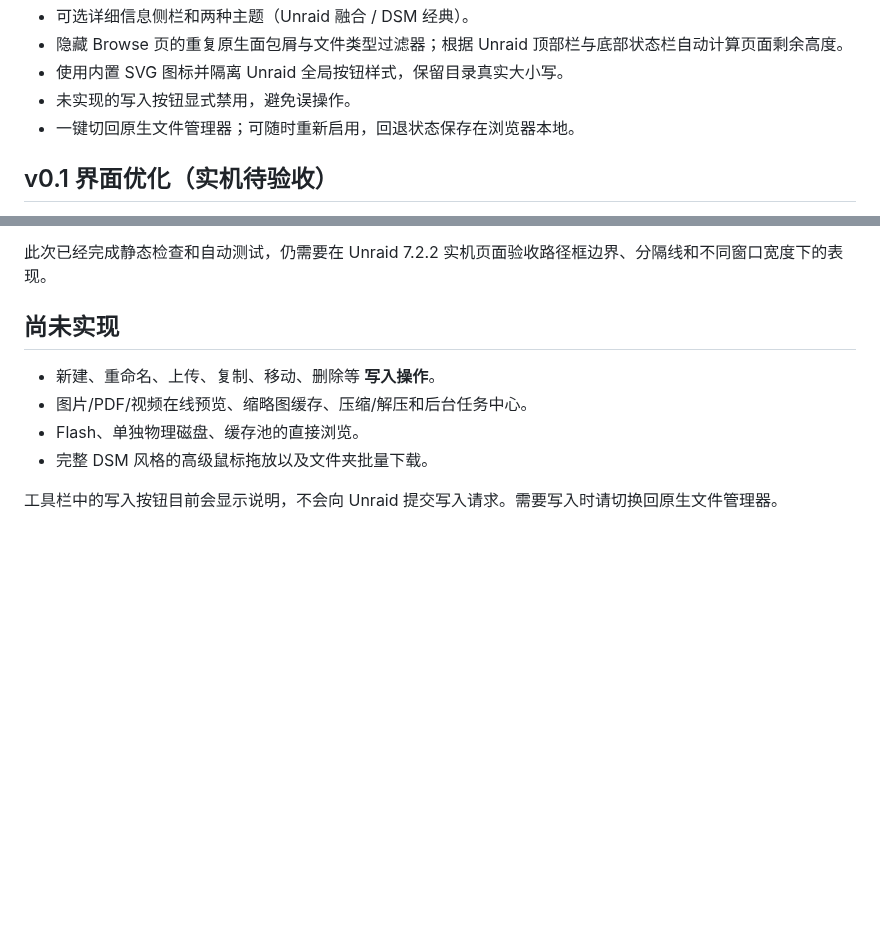
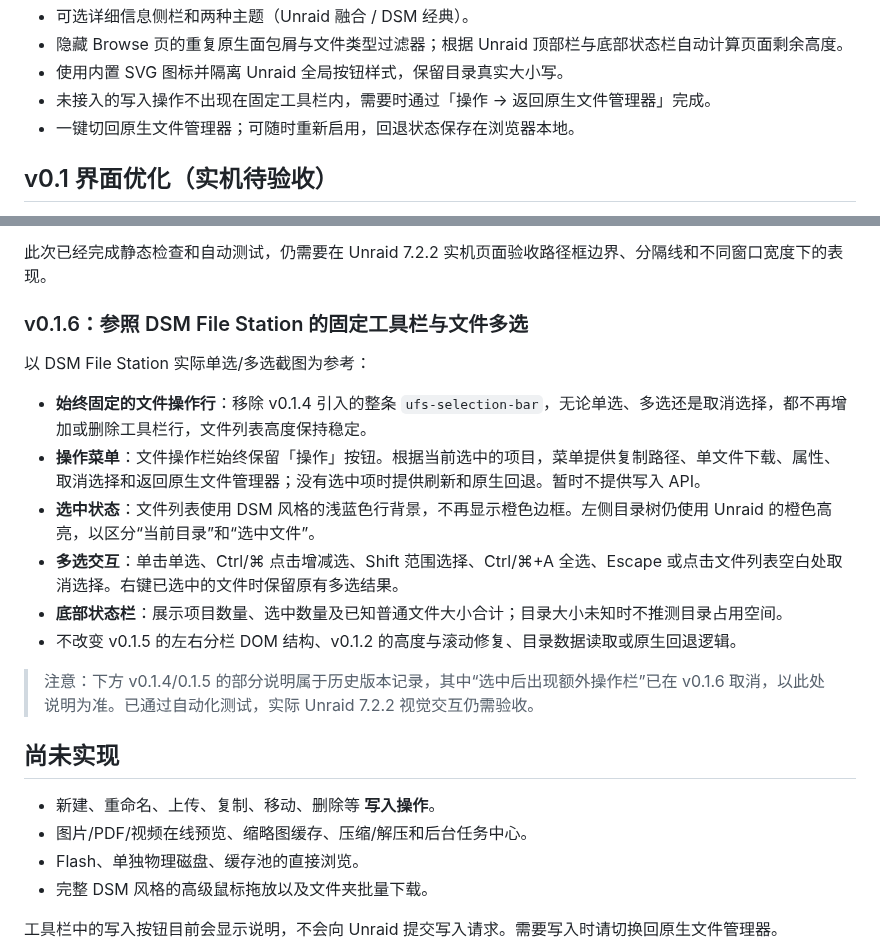
Before and after one commit to nukewarrior/unraid-file-station, a Markdown page: README.md, 2 parts joined by grey strips. GitHub-like rendering; blank space fills up the shorter version.

Commit message:
docs: 记录 v0.1.6 DSM 固定工具栏与多选行为

```diff
--- a/README.md
+++ b/README.md
@@ -20,7 +20,7 @@
 - 可选详细信息侧栏和两种主题（Unraid 融合 / DSM 经典）。
 - 隐藏 Browse 页的重复原生面包屑与文件类型过滤器；根据 Unraid 顶部栏与底部状态栏自动计算页面剩余高度。
 - 使用内置 SVG 图标并隔离 Unraid 全局按钮样式，保留目录真实大小写。
-- 未实现的写入按钮显式禁用，避免误操作。
+- 未接入的写入操作不出现在固定工具栏内，需要时通过「操作 → 返回原生文件管理器」完成。
 - 一键切回原生文件管理器；可随时重新启用，回退状态保存在浏览器本地。
 
 ## v0.1 界面优化（实机待验收）
@@ -83,6 +83,19 @@
 - **不更改** v0.1.2 修复的页面高度和无限滚动逻辑；不增加任何写入 API。
 
 此次已经完成静态检查和自动测试，仍需要在 Unraid 7.2.2 实机页面验收路径框边界、分隔线和不同窗口宽度下的表现。
+
+### v0.1.6：参照 DSM File Station 的固定工具栏与文件多选
+
+以 DSM File Station 实际单选/多选截图为参考：
+
+- **始终固定的文件操作行**：移除 v0.1.4 引入的整条 `ufs-selection-bar`，无论单选、多选还是取消选择，都不再增加或删除工具栏行，文件列表高度保持稳定。
+- **操作菜单**：文件操作栏始终保留「操作」按钮。根据当前选中的项目，菜单提供复制路径、单文件下载、属性、取消选择和返回原生文件管理器；没有选中项时提供刷新和原生回退。暂时不提供写入 API。
+- **选中状态**：文件列表使用 DSM 风格的浅蓝色行背景，不再显示橙色边框。左侧目录树仍使用 Unraid 的橙色高亮，以区分“当前目录”和“选中文件”。
+- **多选交互**：单击单选、Ctrl/⌘ 点击增减选、Shift 范围选择、Ctrl/⌘+A 全选、Escape 或点击文件列表空白处取消选择。右键已选中的文件时保留原有多选结果。
+- **底部状态栏**：展示项目数量、选中数量及已知普通文件大小合计；目录大小未知时不推测目录占用空间。
+- 不改变 v0.1.5 的左右分栏 DOM 结构、v0.1.2 的高度与滚动修复、目录数据读取或原生回退逻辑。
+
+> 注意：下方 v0.1.4/0.1.5 的部分说明属于历史版本记录，其中“选中后出现额外操作栏”已在 v0.1.6 取消，以此处说明为准。已通过自动化测试，实际 Unraid 7.2.2 视觉交互仍需验收。
 
 ## 尚未实现
 
```
